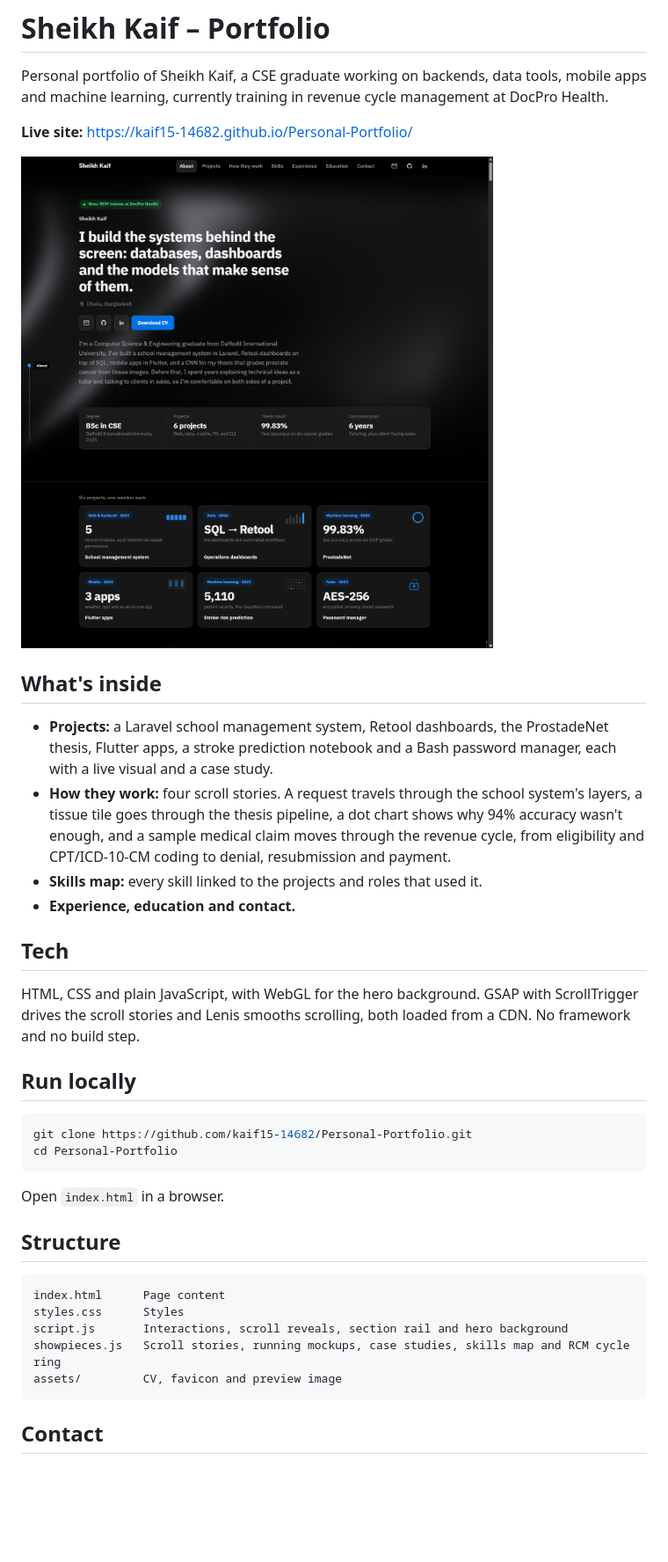
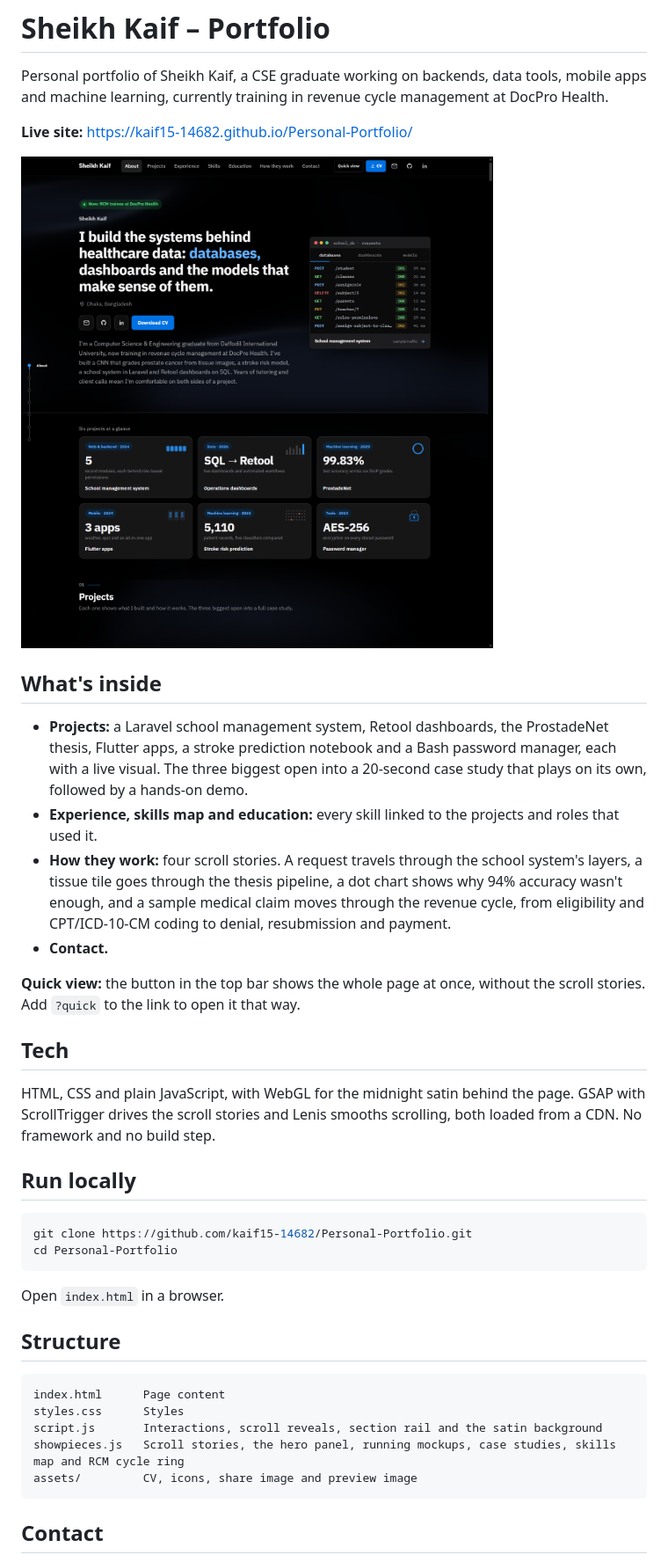
Before and after one commit to kaif15-14682/Personal-Portfolio, a Markdown page: README.md, the part around the change. Shown: that part at 88% size. Drawn GitHub-style; pictures changed too: assets/preview.png; blank space fills up the shorter version.

````diff
--- a/README.md
+++ b/README.md
@@ -8,14 +8,16 @@ Personal portfolio of Sheikh Kaif, a CSE graduate working on backends, data tool
 
 ## What's inside
 
-- **Projects:** a Laravel school management system, Retool dashboards, the ProstadeNet thesis, Flutter apps, a stroke prediction notebook and a Bash password manager, each with a live visual and a case study.
+- **Projects:** a Laravel school management system, Retool dashboards, the ProstadeNet thesis, Flutter apps, a stroke prediction notebook and a Bash password manager, each with a live visual. The three biggest open into a 20-second case study that plays on its own, followed by a hands-on demo.
+- **Experience, skills map and education:** every skill linked to the projects and roles that used it.
 - **How they work:** four scroll stories. A request travels through the school system's layers, a tissue tile goes through the thesis pipeline, a dot chart shows why 94% accuracy wasn't enough, and a sample medical claim moves through the revenue cycle, from eligibility and CPT/ICD-10-CM coding to denial, resubmission and payment.
-- **Skills map:** every skill linked to the projects and roles that used it.
-- **Experience, education and contact.**
+- **Contact.**
+
+**Quick view:** the button in the top bar shows the whole page at once, without the scroll stories. Add `?quick` to the link to open it that way.
 
 ## Tech
 
-HTML, CSS and plain JavaScript, with WebGL for the hero background. GSAP with ScrollTrigger drives the scroll stories and Lenis smooths scrolling, both loaded from a CDN. No framework and no build step.
+HTML, CSS and plain JavaScript, with WebGL for the midnight satin behind the page. GSAP with ScrollTrigger drives the scroll stories and Lenis smooths scrolling, both loaded from a CDN. No framework and no build step.
 
 ## Run locally
 
@@ -31,9 +33,9 @@ Open `index.html` in a browser.
 ```
 index.html      Page content
 styles.css      Styles
-script.js       Interactions, scroll reveals, section rail and hero background
-showpieces.js   Scroll stories, running mockups, case studies, skills map and RCM cycle ring
-assets/         CV, favicon and preview image
+script.js       Interactions, scroll reveals, section rail and the satin background
+showpieces.js   Scroll stories, the hero panel, running mockups, case studies, skills map and RCM cycle ring
+assets/         CV, icons, share image and preview image
 ```
 
 ## Contact
````
Also changed, not shown: assets/apple-touch-icon.png (added), assets/og.png (added), assets/profile.jpg (deleted), 6 other files.
